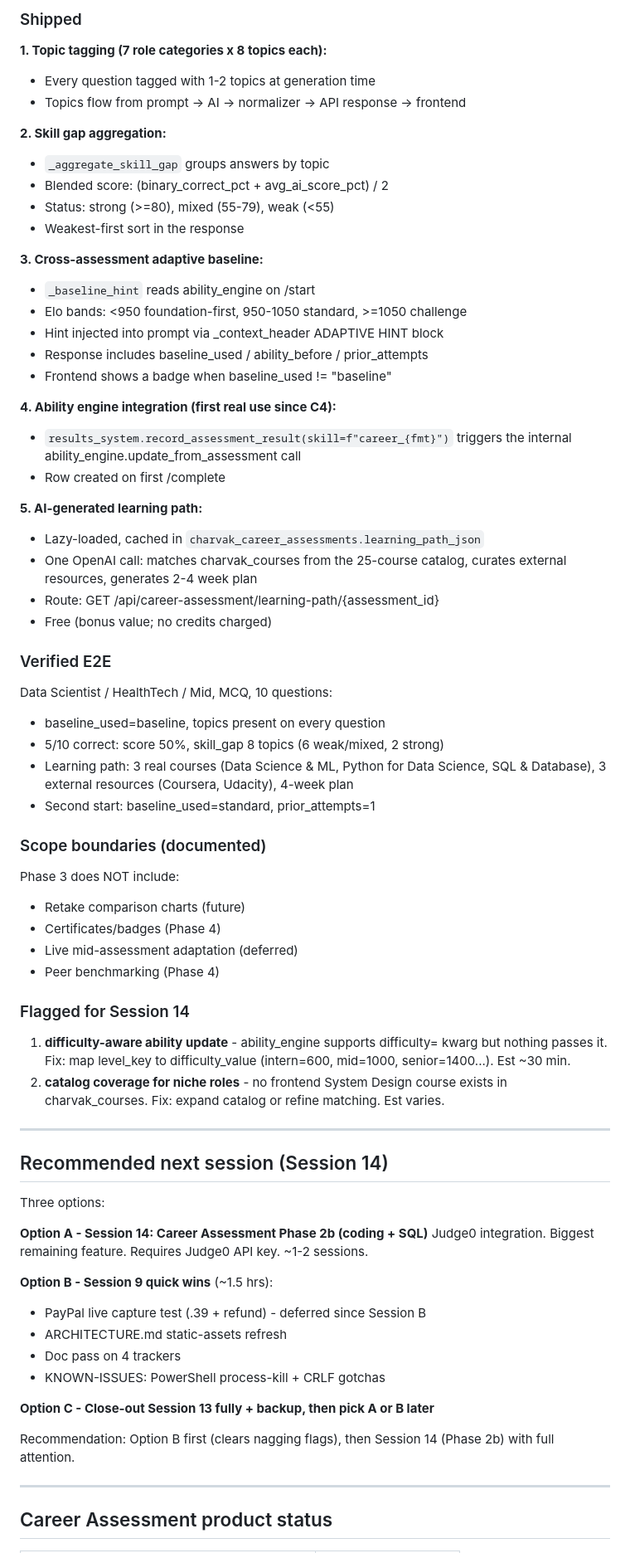
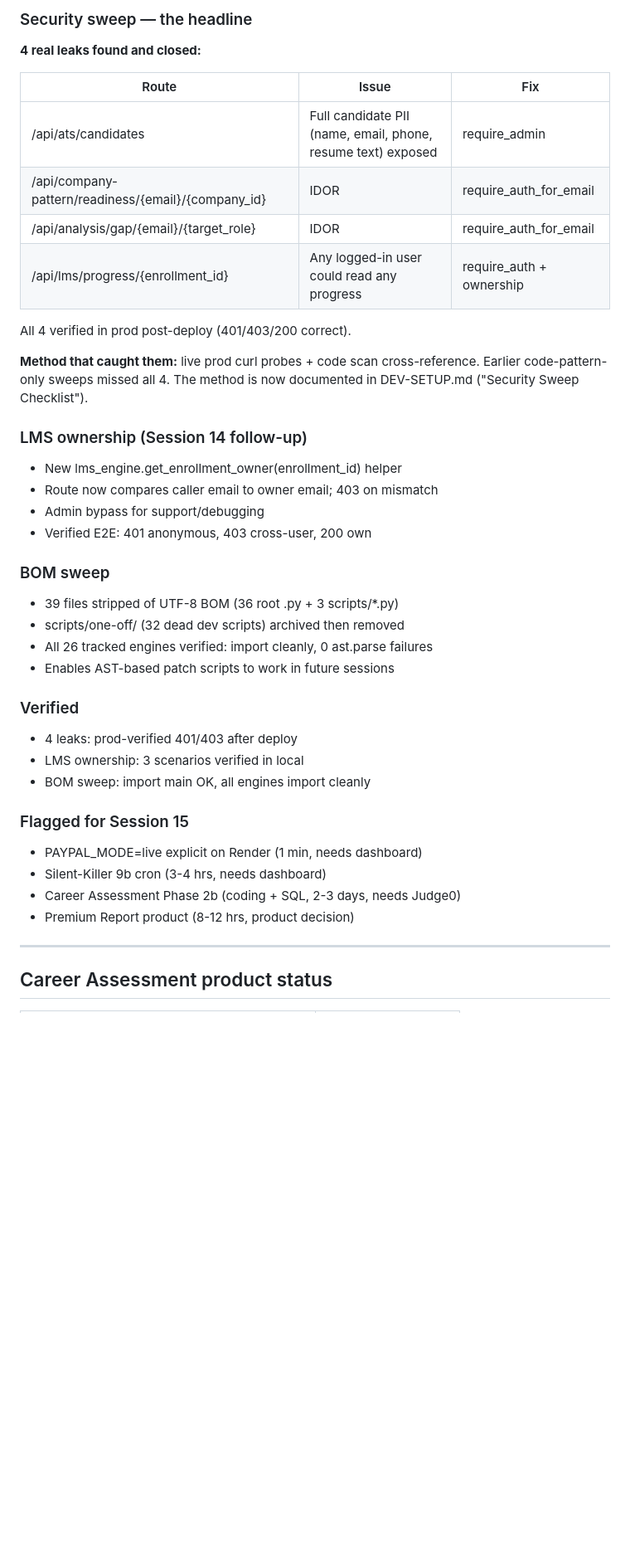
Before and after one commit to ashokdokets-cpu/charvakit-website, a Markdown page: SESSION-CONTEXT.md, the part around one of its changes. Shown at 83% size. Drawn GitHub-style; blank space fills up the shorter version.

Commit message:
docs: session 14 complete - security sweep + BOM hygiene

```diff
--- a/SESSION-CONTEXT.md
+++ b/SESSION-CONTEXT.md
@@ -19,83 +21,47 @@ now a real career coaching tool, not just a quiz.
 
-### Shipped
+### Security sweep — the headline
 
-**1. Topic tagging (7 role categories x 8 topics each):**
-- Every question tagged with 1-2 topics at generation time
-- Topics flow from prompt -> AI -> normalizer -> API response -> frontend
+**4 real leaks found and closed:**
 
-**2. Skill gap aggregation:**
-- `_aggregate_skill_gap` groups answers by topic
-- Blended score: (binary_correct_pct + avg_ai_score_pct) / 2
-- Status: strong (>=80), mixed (55-79), weak (<55)
-- Weakest-first sort in the response
+| Route | Issue | Fix |
+|---|---|---|
+| /api/ats/candidates | Full candidate PII (name, email, phone, resume text) exposed | require_admin |
+| /api/company-pattern/readiness/{email}/{company_id} | IDOR | require_auth_for_email |
+| /api/analysis/gap/{email}/{target_role} | IDOR | require_auth_for_email |
+| /api/lms/progress/{enrollment_id} | Any logged-in user could read any progress | require_auth + ownership |
 
-**3. Cross-assessment adaptive baseline:**
-- `_baseline_hint` reads ability_engine on /start
-- Elo bands: <950 foundation-first, 950-1050 standard, >=1050 challenge
-- Hint injected into prompt via _context_header ADAPTIVE HINT block
-- Response includes baseline_used / ability_before / prior_attempts
-- Frontend shows a badge when baseline_used != "baseline"
+All 4 verified in prod post-deploy (401/403/200 correct).
 
-**4. Ability engine integration (first real use since C4):**
-- `results_system.record_assessment_result(skill=f"career_{fmt}")` triggers
-  the internal ability_engine.update_from_assessment call
-- Row created on first /complete
+**Method that caught them:** live prod curl probes + code scan
+cross-reference. Earlier code-pattern-only sweeps missed all 4. The
+method is now documented in DEV-SETUP.md ("Security Sweep Checklist").
 
-**5. AI-generated learning path:**
-- Lazy-loaded, cached in `charvak_career_assessments.learning_path_json`
-- One OpenAI call: matches charvak_courses from the 25-course catalog,
-  curates external resources, generates 2-4 week plan
-- Route: GET /api/career-assessment/learning-path/{assessment_id}
-- Free (bonus value; no credits charged)
+### LMS ownership (Session 14 follow-up)
 
-### Verified E2E
+- New lms_engine.get_enrollment_owner(enrollment_id) helper
+- Route now compares caller email to owner email; 403 on mismatch
+- Admin bypass for support/debugging
+- Verified E2E: 401 anonymous, 403 cross-user, 200 own
 
-Data Scientist / HealthTech / Mid, MCQ, 10 questions:
-- baseline_used=baseline, topics present on every question
-- 5/10 correct: score 50%, skill_gap 8 topics (6 weak/mixed, 2 strong)
-- Learning path: 3 real courses (Data Science & ML, Python for Data
-  Science, SQL & Database), 3 external resources (Coursera, Udacity),
-  4-week plan
-- Second start: baseline_used=standard, prior_attempts=1
+### BOM sweep
 
-### Scope boundaries (documented)
+- 39 files stripped of UTF-8 BOM (36 root .py + 3 scripts/*.py)
+- scripts/one-off/ (32 dead dev scripts) archived then removed
+- All 26 tracked engines verified: import cleanly, 0 ast.parse failures
+- Enables AST-based patch scripts to work in future sessions
 
-Phase 3 does NOT include:
-- Retake comparison charts (future)
-- Certificates/badges (Phase 4)
-- Live mid-assessment adaptation (deferred)
-- Peer benchmarking (Phase 4)
+### Verified
 
-### Flagged for Session 14
+- 4 leaks: prod-verified 401/403 after deploy
+- LMS ownership: 3 scenarios verified in local
+- BOM sweep: import main OK, all engines import cleanly
 
-1. **difficulty-aware ability update** - ability_engine supports
-   difficulty= kwarg but nothing passes it. Fix: map level_key to
-   difficulty_value (intern=600, mid=1000, senior=1400...).
-   Est ~30 min.
-2. **catalog coverage for niche roles** - no frontend System Design
-   course exists in charvak_courses. Fix: expand catalog or refine
-   matching. Est varies.
+### Flagged for Session 15
 
----
-
-## Recommended next session (Session 14)
-
-Three options:
-
-**Option A - Session 14: Career Assessment Phase 2b (coding + SQL)**
-Judge0 integration. Biggest remaining feature. Requires Judge0 API key.
-~1-2 sessions.
-
-**Option B - Session 9 quick wins** (~1.5 hrs):
-- PayPal live capture test (.39 + refund) - deferred since Session B
-- ARCHITECTURE.md static-assets refresh
-- Doc pass on 4 trackers
-- KNOWN-ISSUES: PowerShell process-kill + CRLF gotchas
-
-**Option C - Close-out Session 13 fully + backup, then pick A or B later**
-
-Recommendation: Option B first (clears nagging flags), then Session 14
-(Phase 2b) with full attention.
+- PAYPAL_MODE=live explicit on Render (1 min, needs dashboard)
+- Silent-Killer 9b cron (3-4 hrs, needs dashboard)
+- Career Assessment Phase 2b (coding + SQL, 2-3 days, needs Judge0)
+- Premium Report product (8-12 hrs, product decision)
 
 ---
 
```
Also changed, not shown: other parts of SESSION-CONTEXT.md (+41 -14 lines).
